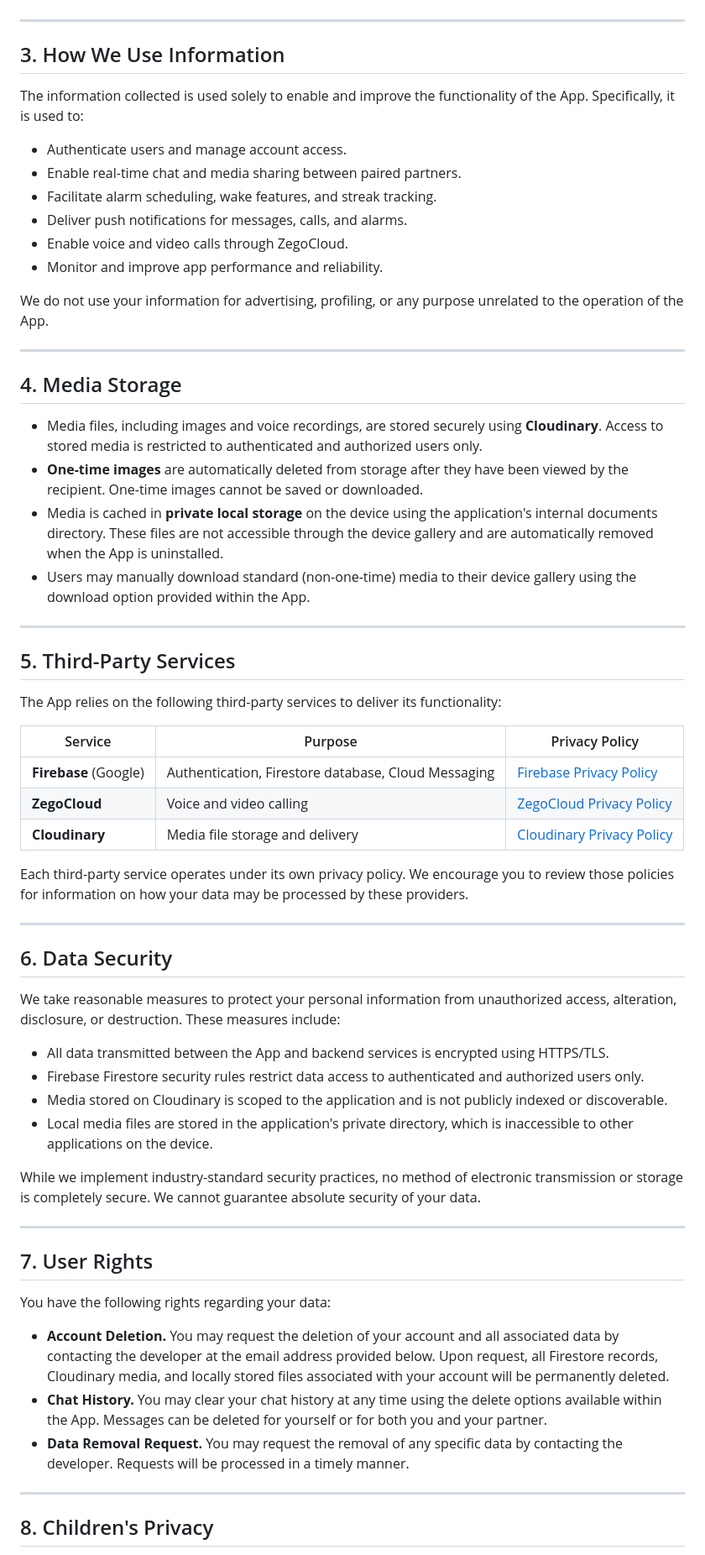
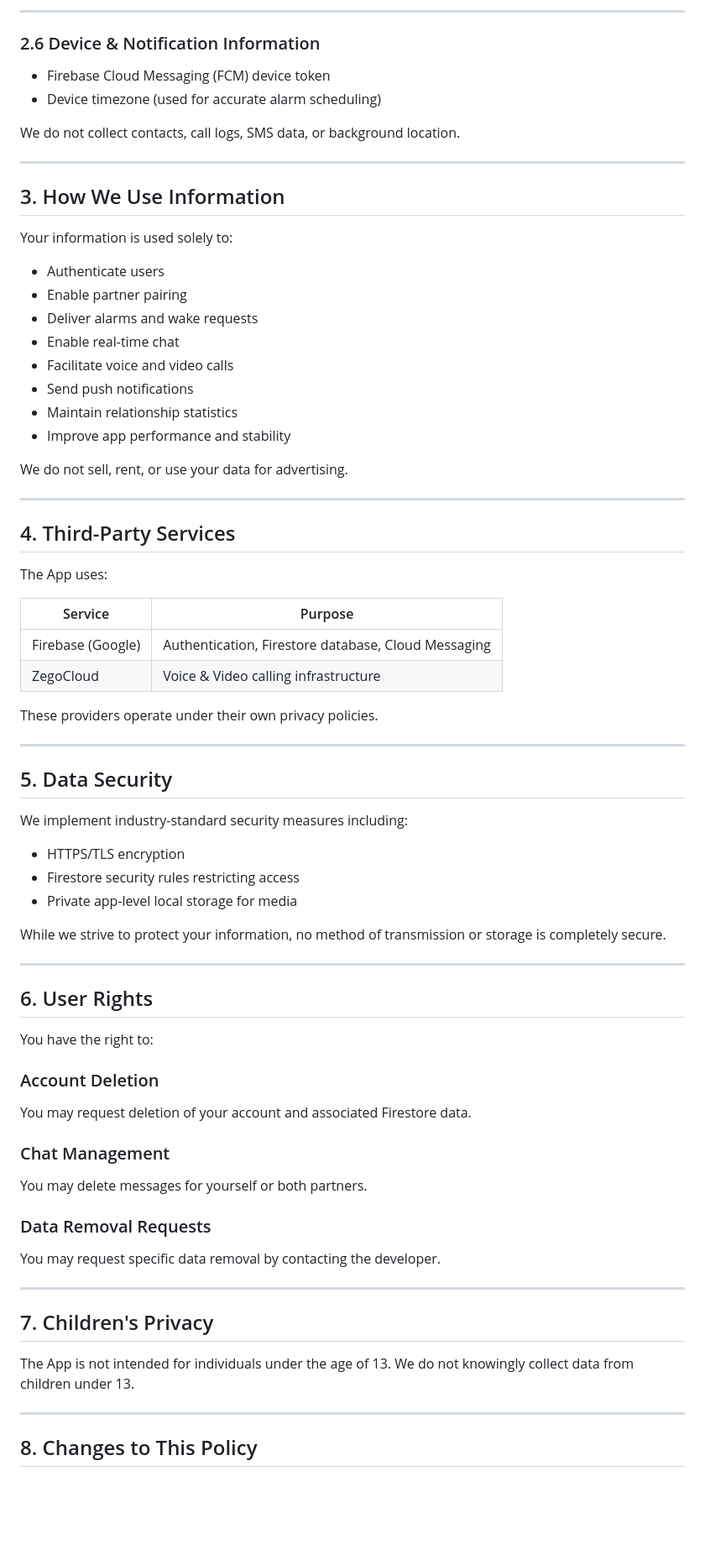
Before and after one commit to S-G-Rathenesh/wake-up-darling, a Markdown page: PRIVACY_POLICY.md, the part around one of its changes. Shown at 84% size. GitHub-like rendering; blank space fills up the shorter version.

```diff
--- a/PRIVACY_POLICY.md
+++ b/PRIVACY_POLICY.md
@@ -43,66 +85,75 @@ This Privacy Policy describes the types of information the App collects, how tha
+---
+
+### 2.6 Device & Notification Information
+- Firebase Cloud Messaging (FCM) device token
+- Device timezone (used for accurate alarm scheduling)
+
+We do not collect contacts, call logs, SMS data, or background location.
 
 ---
 
 ## 3. How We Use Information
 
-The information collected is used solely to enable and improve the functionality of the App. Specifically, it is used to:
+Your information is used solely to:
 
-- Authenticate users and manage account access.
-- Enable real-time chat and media sharing between paired partners.
-- Facilitate alarm scheduling, wake features, and streak tracking.
-- Deliver push notifications for messages, calls, and alarms.
-- Enable voice and video calls through ZegoCloud.
-- Monitor and improve app performance and reliability.
+- Authenticate users
+- Enable partner pairing
+- Deliver alarms and wake requests
+- Enable real-time chat
+- Facilitate voice and video calls
+- Send push notifications
+- Maintain relationship statistics
+- Improve app performance and stability
 
-We do not use your information for advertising, profiling, or any purpose unrelated to the operation of the App.
+We do not sell, rent, or use your data for advertising.
 
 ---
 
-## 4. Media Storage
+## 4. Third-Party Services
 
-- Media files, including images and voice recordings, are stored securely using **Cloudinary**. Access to stored media is restricted to authenticated and authorized users only.
-- **One-time images** are automatically deleted from storage after they have been viewed by the recipient. One-time images cannot be saved or downloaded.
-- Media is cached in **private local storage** on the device using the application's internal documents directory. These files are not accessible through the device gallery and are automatically removed when the App is uninstalled.
-- Users may manually download standard (non-one-time) media to their device gallery using the download option provided within the App.
+The App uses:
+
+| Service | Purpose |
+|----------|----------|
+| Firebase (Google) | Authentication, Firestore database, Cloud Messaging |
+| ZegoCloud | Voice & Video calling infrastructure |
+
+These providers operate under their own privacy policies.
 
 ---
 
-## 5. Third-Party Services
+## 5. Data Security
 
-The App relies on the following third-party services to deliver its functionality:
+We implement industry-standard security measures including:
 
-| Service | Purpose | Privacy Policy |
-|---|---|---|
-| **Firebase** (Google) | Authentication, Firestore database, Cloud Messaging | [Firebase Privacy Policy](https://firebase.google.com/support/privacy) |
-| **ZegoCloud** | Voice and video calling | [ZegoCloud Privacy Policy](https://www.zegocloud.com/privacy) |
-| **Cloudinary** | Media file storage and delivery | [Cloudinary Privacy Policy](https://cloudinary.com/privacy) |
+- HTTPS/TLS encryption
+- Firestore security rules restricting access
+- Private app-level local storage for media
 
-Each third-party service operates under its own privacy policy. We encourage you to review those policies for information on how your data may be processed by these providers.
+While we strive to protect your information, no method of transmission or storage is completely secure.
 
 ---
 
-## 6. Data Security
+## 6. User Rights
 
-We take reasonable measures to protect your personal information from unauthorized access, alteration, disclosure, or destruction. These measures include:
+You have the right to:
 
-- All data transmitted between the App and backend services is encrypted using HTTPS/TLS.
-- Firebase Firestore security rules restrict data access to authenticated and authorized users only.
-- Media stored on Cloudinary is scoped to the application and is not publicly indexed or discoverable.
-- Local media files are stored in the application's private directory, which is inaccessible to other applications on the device.
+### Account Deletion
+You may request deletion of your account and associated Firestore data.
 
-While we implement industry-standard security practices, no method of electronic transmission or storage is completely secure. We cannot guarantee absolute security of your data.
+### Chat Management
+You may delete messages for yourself or both partners.
+
+### Data Removal Requests
+You may request specific data removal by contacting the developer.
 
 ---
 
-## 7. User Rights
+## 7. Children's Privacy
 
-You have the following rights regarding your data:
-
-- **Account Deletion.** You may request the deletion of your account and all associated data by contacting the developer at the email address provided below. Upon request, all Firestore records, Cloudinary media, and locally stored files associated with your account will be permanently deleted.
-- **Chat History.** You may clear your chat history at any time using the delete options available within the App. Messages can be deleted for yourself or for both you and your partner.
-- **Data Removal Request.** You may request the removal of any specific data by contacting the developer. Requests will be processed in a timely manner.
+The App is not intended for individuals under the age of 13. We do not knowingly collect data from children under 13.
 
 ---
 
-## 8. Children's Privacy
+## 8. Changes to This Policy
 
```
Also changed, not shown: other parts of PRIVACY_POLICY.md (+65 -33 lines).
